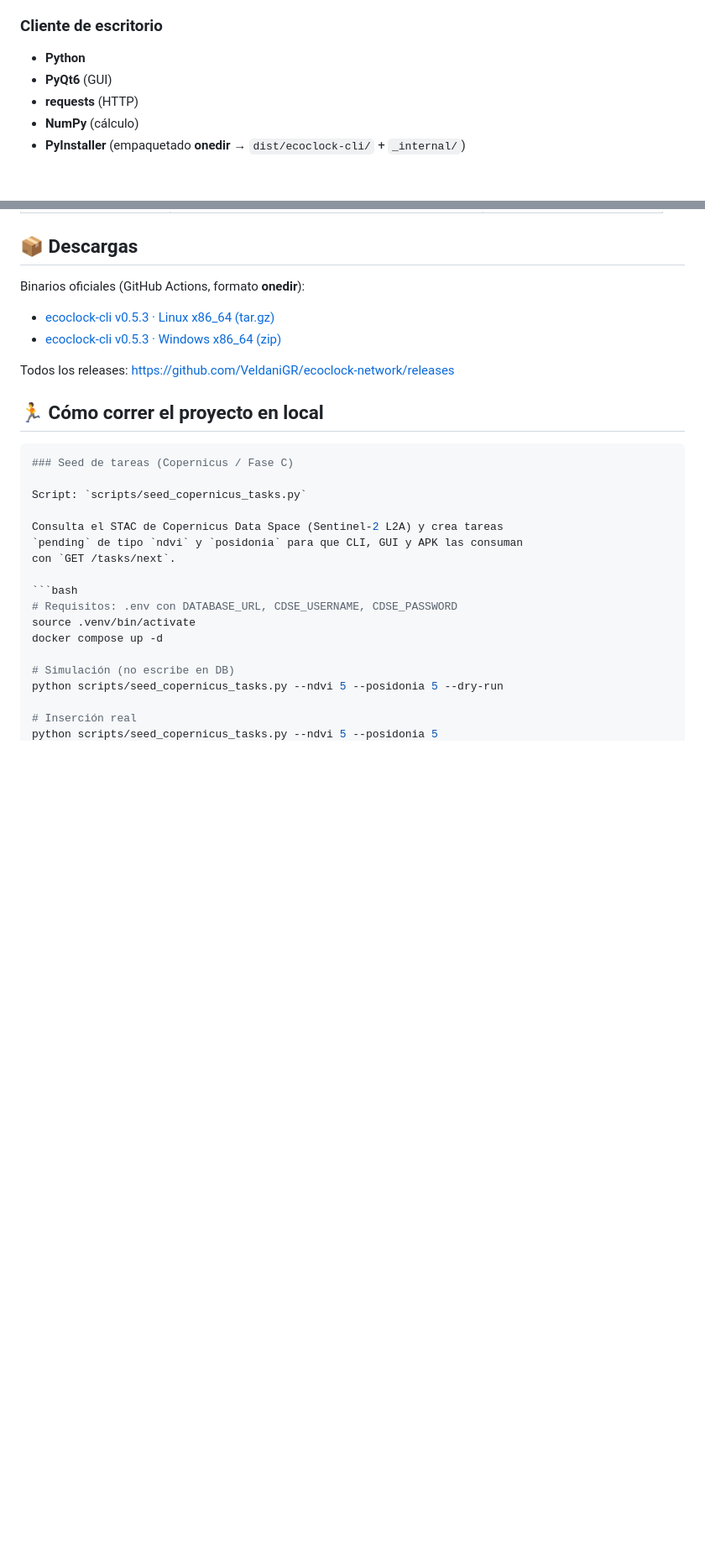
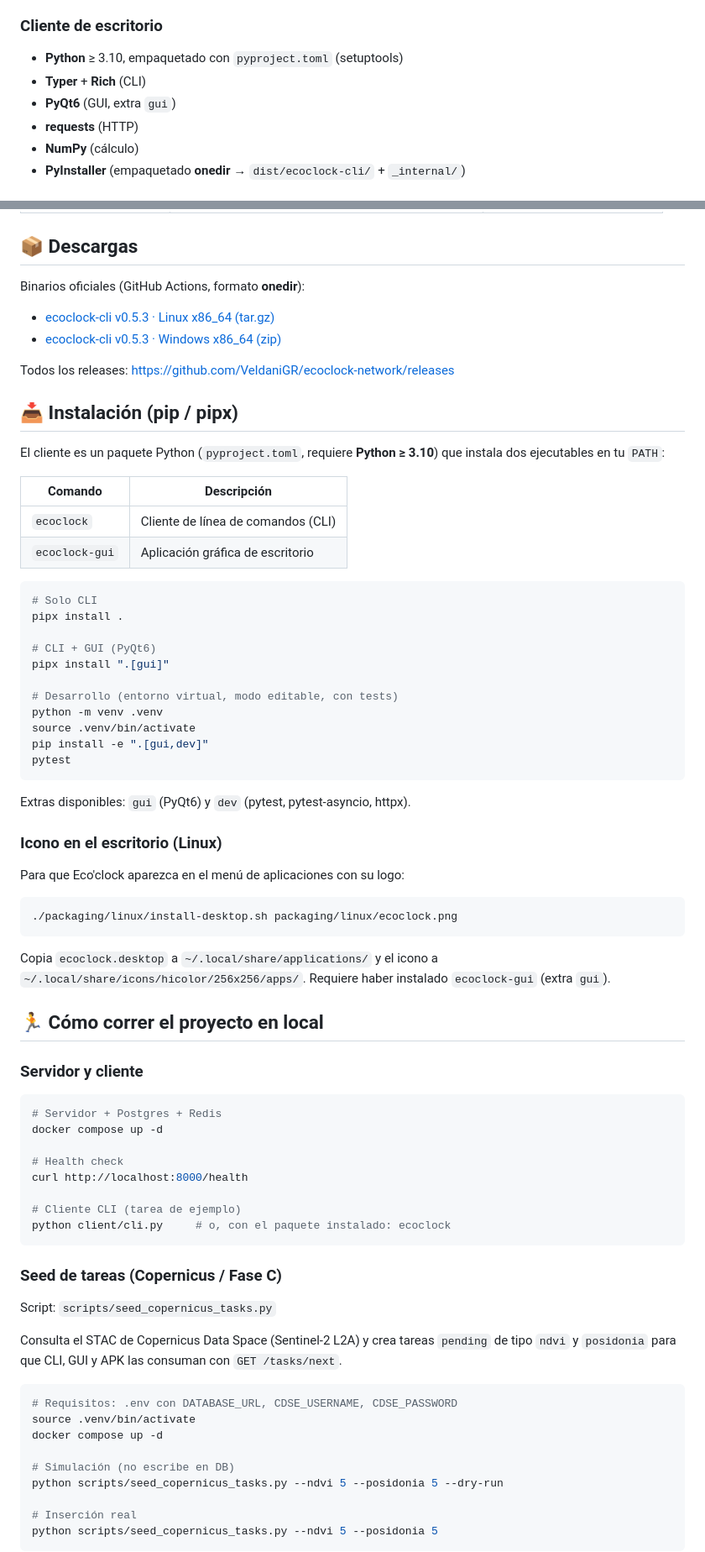
Before and after one commit to VeldaniGR/ecoclock-network, a Markdown page: README.md, 2 parts joined by grey strips. Shown at 84% size. GitHub-like rendering; blank space fills up the shorter version.

````diff
--- a/README.md
+++ b/README.md
@@ -74,8 +74,9 @@ Los créditos reconocen la participación; el valor de los datos se consolida cu
 
 ### Cliente de escritorio
 
-- **Python**
-- **PyQt6** (GUI)
+- **Python** ≥ 3.10, empaquetado con `pyproject.toml` (setuptools)
+- **Typer** + **Rich** (CLI)
+- **PyQt6** (GUI, extra `gui`)
 - **requests** (HTTP)
 - **NumPy** (cálculo)
 - **PyInstaller** (empaquetado **onedir** → `dist/ecoclock-cli/` + `_internal/`)
@@ -149,9 +151,56 @@ Binarios oficiales (GitHub Actions, formato **onedir**):
 
 Todos los releases: <https://github.com/VeldaniGR/ecoclock-network/releases>
 
+## 📥 Instalación (pip / pipx)
+
+El cliente es un paquete Python (`pyproject.toml`, requiere **Python ≥ 3.10**) que instala dos ejecutables en tu `PATH`:
+
+| Comando        | Descripción                          |
+|----------------|--------------------------------------|
+| `ecoclock`     | Cliente de línea de comandos (CLI)   |
+| `ecoclock-gui` | Aplicación gráfica de escritorio     |
+
+```bash
+# Solo CLI
+pipx install .
+
+# CLI + GUI (PyQt6)
+pipx install ".[gui]"
+
+# Desarrollo (entorno virtual, modo editable, con tests)
+python -m venv .venv
+source .venv/bin/activate
+pip install -e ".[gui,dev]"
+pytest
+```
+
+Extras disponibles: `gui` (PyQt6) y `dev` (pytest, pytest-asyncio, httpx).
+
+### Icono en el escritorio (Linux)
+
+Para que Eco'clock aparezca en el menú de aplicaciones con su logo:
+
+```bash
+./packaging/linux/install-desktop.sh packaging/linux/ecoclock.png
+```
+
+Copia `ecoclock.desktop` a `~/.local/share/applications/` y el icono a `~/.local/share/icons/hicolor/256x256/apps/`. Requiere haber instalado `ecoclock-gui` (extra `gui`).
+
 ## 🏃 Cómo correr el proyecto en local
 
+### Servidor y cliente
+
 ```bash
+# Servidor + Postgres + Redis
+docker compose up -d
+
+# Health check
+curl http://localhost:8000/health
+
+# Cliente CLI (tarea de ejemplo)
+python client/cli.py     # o, con el paquete instalado: ecoclock
+```
+
 ### Seed de tareas (Copernicus / Fase C)
 
 Script: `scripts/seed_copernicus_tasks.py`
````
Also changed, not shown: other parts of README.md (+11 -20 lines).
